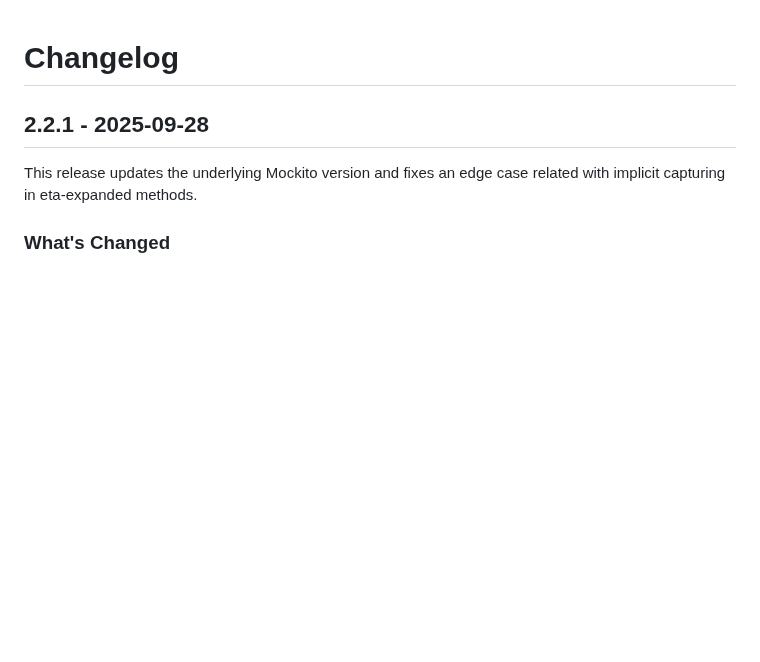
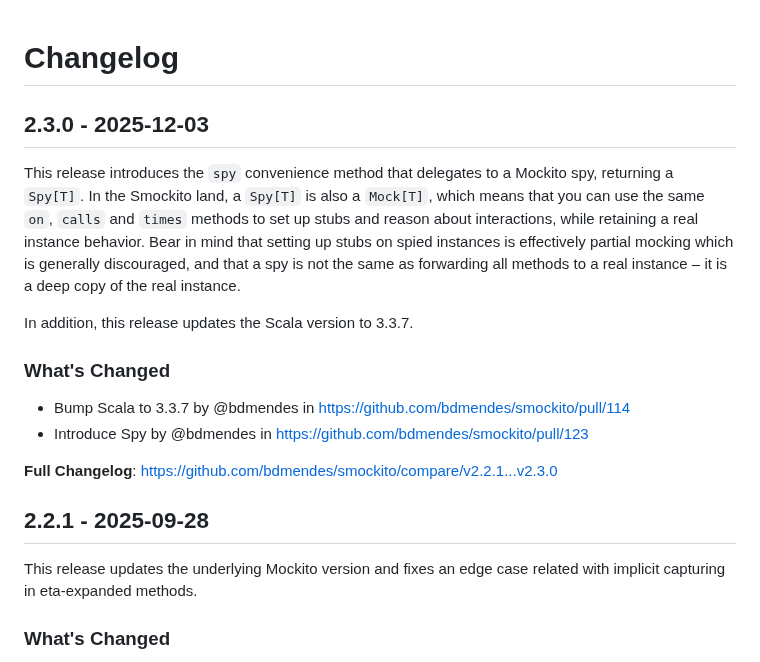
Before and after one commit to bdmendes/smockito, a Markdown page: CHANGELOG.md, the part around the change. GitHub-like rendering; blank space fills up the shorter version.

Commit message:
Release 2.3.0

```diff
--- a/CHANGELOG.md
+++ b/CHANGELOG.md
@@ -13,6 +13,18 @@ Description.
 
 **Full Changelog**: https://github.com/bdmendes/smockito/compare/<prev>...<this>
 -->
+
+## 2.3.0 - 2025-12-03
+
+This release introduces the `spy` convenience method that delegates to a Mockito spy, returning a `Spy[T]`. In the Smockito land, a `Spy[T]` is also a `Mock[T]`, which means that you can use the same `on`, `calls` and `times` methods to set up stubs and reason about interactions, while retaining a real instance behavior. Bear in mind that setting up stubs on spied instances is effectively partial mocking which is generally discouraged, and that a spy is not the same as forwarding all methods to a real instance – it is a deep copy of the real instance.
+
+In addition, this release updates the Scala version to 3.3.7.
+
+### What's Changed
+* Bump Scala to 3.3.7 by @bdmendes in https://github.com/bdmendes/smockito/pull/114
+* Introduce Spy by @bdmendes in https://github.com/bdmendes/smockito/pull/123
+
+**Full Changelog**: https://github.com/bdmendes/smockito/compare/v2.2.1...v2.3.0
 
 ## 2.2.1 - 2025-09-28
 
```
